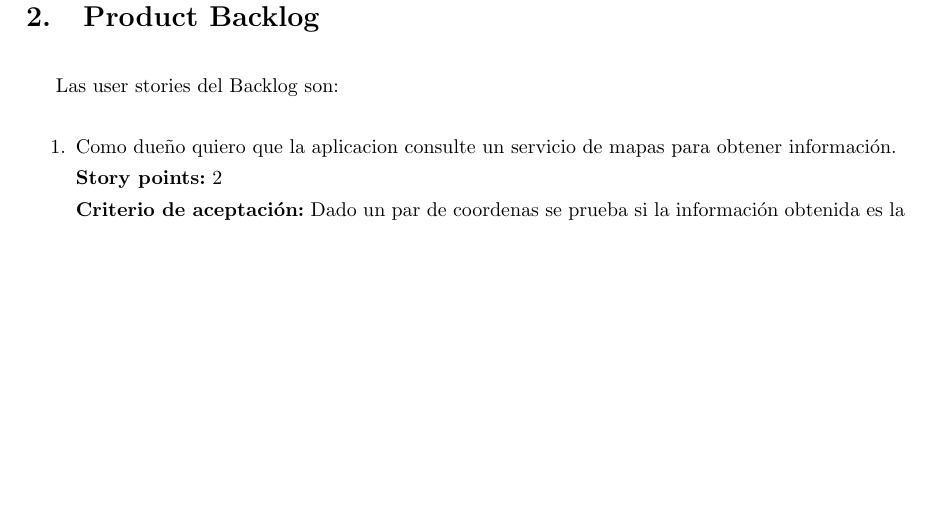
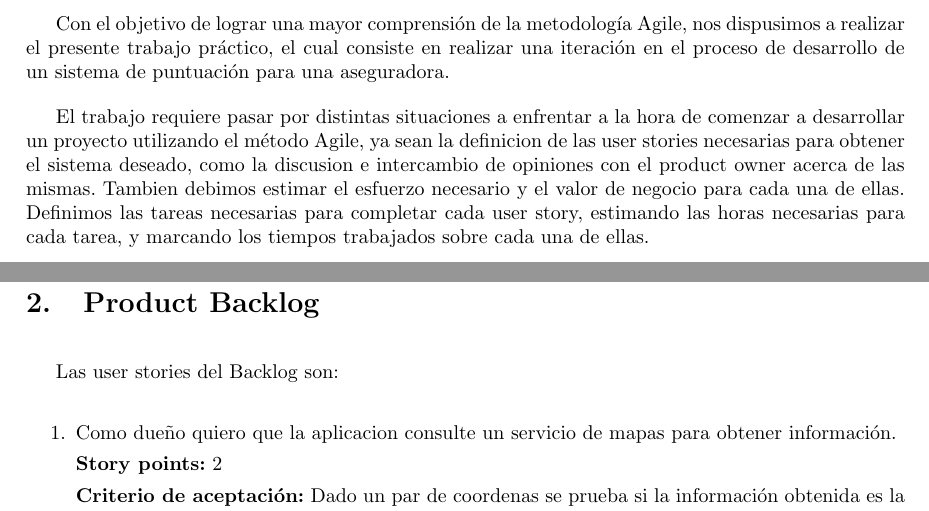
Before and after one commit to mreartes5/tps_ingenieria2, a LaTeX document (tp1/informe/informe.tex, which reads tp1/informe/sections/introduccion.tex): part of page 4 of 15 before the commit and two parts of pages 3 and 4 of 15 after it, the two joined at a grey line, cut at the place of the change, the shorter picture padded with empty space. Compiled offline with pdfLaTeX.

Commit message:
principio de introduccion a revisar. y pdf

```diff
--- a/tp1/informe/sections/introduccion.tex
+++ b/tp1/informe/sections/introduccion.tex
@@ -1 +1,5 @@
 \section{Introducción}
+
+Con el objetivo de lograr una mayor comprensión de la metodología Agile, nos dispusimos a realizar el presente trabajo práctico, el cual consiste en realizar una iteración en el proceso de desarrollo de un sistema de puntuación para una aseguradora.
+
+El trabajo requiere pasar por distintas situaciones a enfrentar a la hora de comenzar a desarrollar un proyecto utilizando el método Agile, ya sean la definicion de las user stories necesarias para obtener el sistema deseado, como la discusion e intercambio de opiniones con el product owner acerca de las mismas. Tambien debimos estimar el esfuerzo necesario y el valor de negocio para cada una de ellas. Definimos las tareas necesarias para completar cada user story, estimando las horas necesarias para cada tarea, y marcando los tiempos trabajados sobre cada una de ellas.
```
Also changed, not shown: tp1/informe/informe.pdf, 1 other file.
